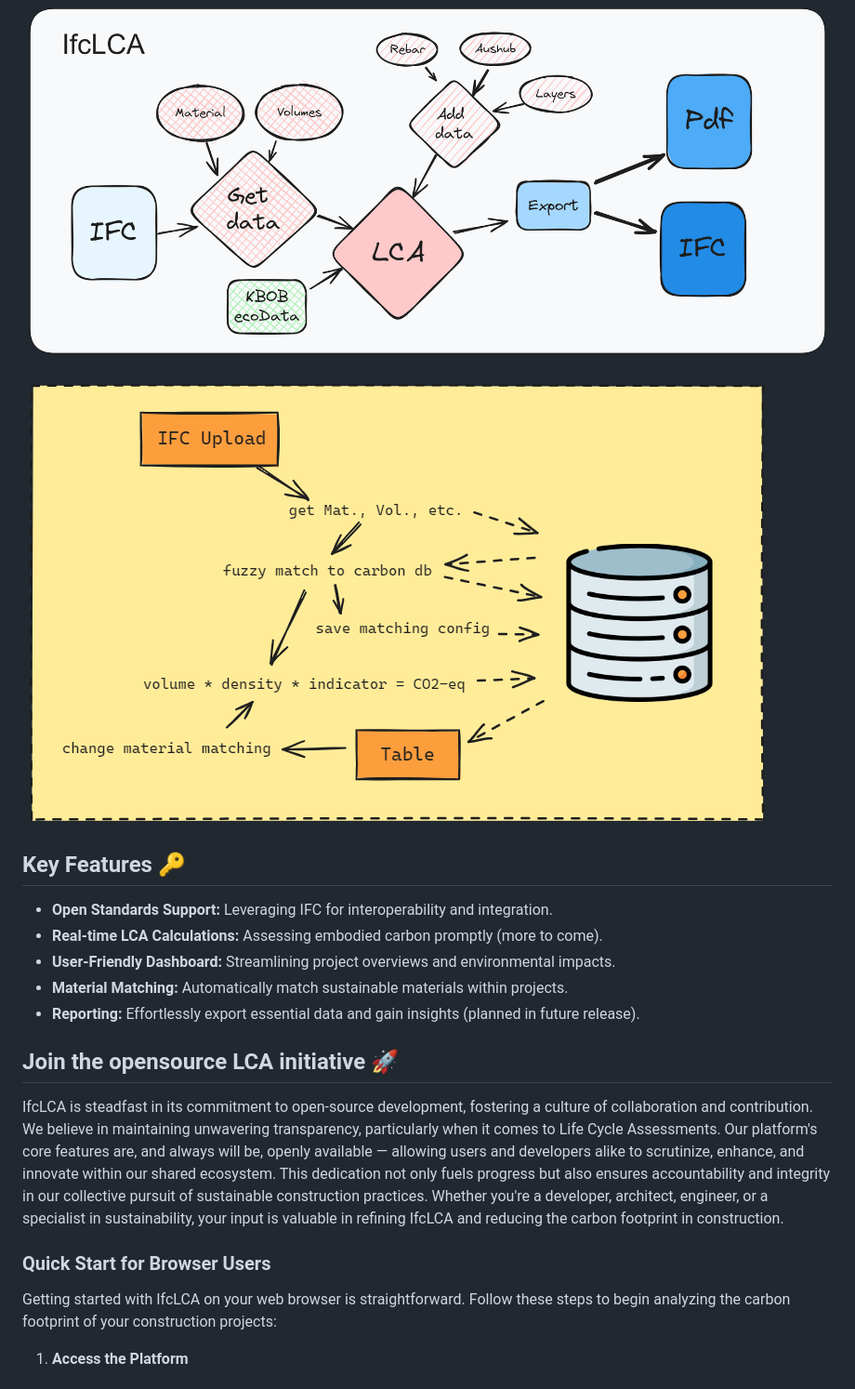
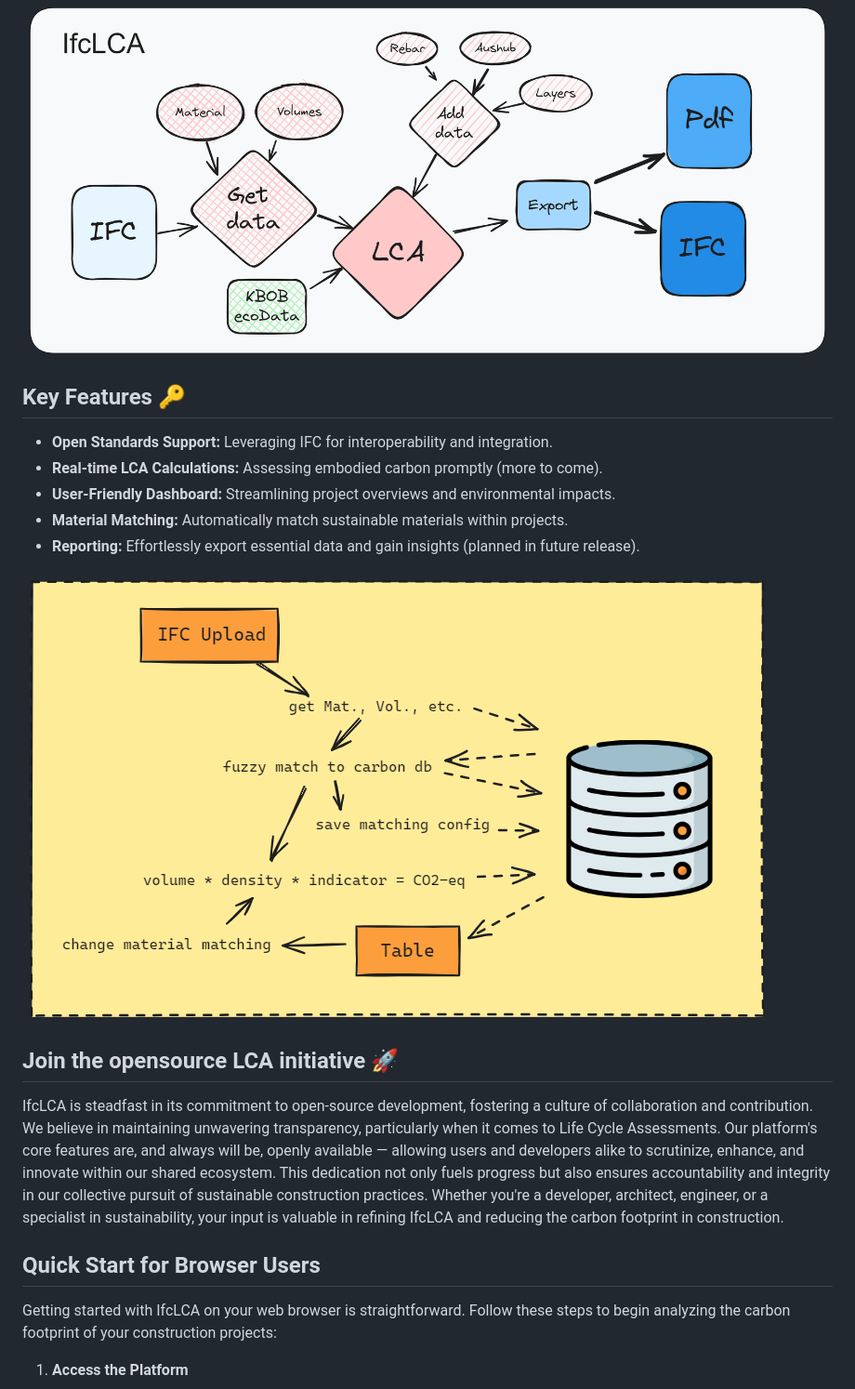
Before and after one commit to IfcLCA/IfcLCA, a Markdown page: README.md, the part around the change. Shown at 93% size. Rendered like a GitHub page.

```diff
--- a/README.md
+++ b/README.md
@@ -9,8 +9,6 @@ IfcLCA is crafted with sustainability at its core, offering real-time LCA calcul
 
 ![Process Diagram](/public/images/process.png)
 
-![Data Flow](/public/images/WebAppDataFlow.png)
-
 ## Key Features 🔑
 
 - **Open Standards Support:** Leveraging IFC for interoperability and integration.
@@ -19,6 +17,8 @@ IfcLCA is crafted with sustainability at its core, offering real-time LCA calcul
 - **Material Matching:** Automatically match sustainable materials within projects.
 - **Reporting:** Effortlessly export essential data and gain insights (planned in future release).
 
+![Data Flow](/public/images/WebAppDataFlow.png)
+
 ## Join the opensource LCA initiative 🚀
 
 IfcLCA is steadfast in its commitment to open-source development, fostering a culture of collaboration and contribution. We believe in maintaining unwavering transparency, particularly when it comes to Life Cycle Assessments.
@@ -26,7 +26,7 @@ Our platform's core features are, and always will be, openly available — allow
 This dedication not only fuels progress but also ensures accountability and integrity in our collective pursuit of sustainable construction practices.
 Whether you're a developer, architect, engineer, or a specialist in sustainability, your input is valuable in refining IfcLCA and reducing the carbon footprint in construction.
 
-### Quick Start for Browser Users
+## Quick Start for Browser Users
 
 Getting started with IfcLCA on your web browser is straightforward. Follow these steps to begin analyzing the carbon footprint of your construction projects:
 
```
